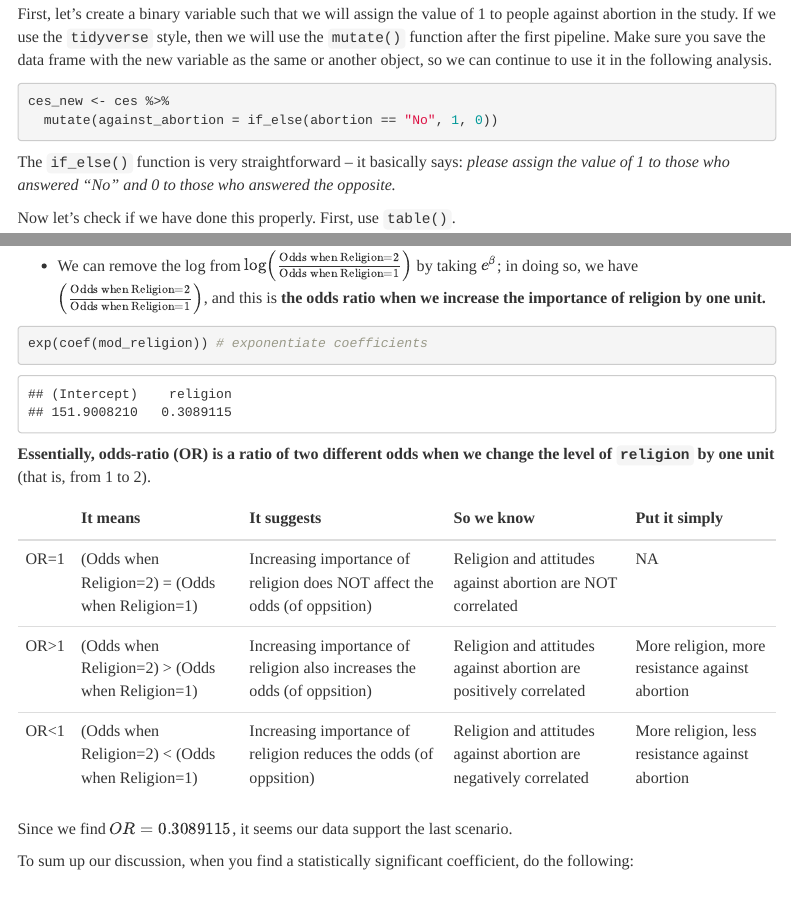
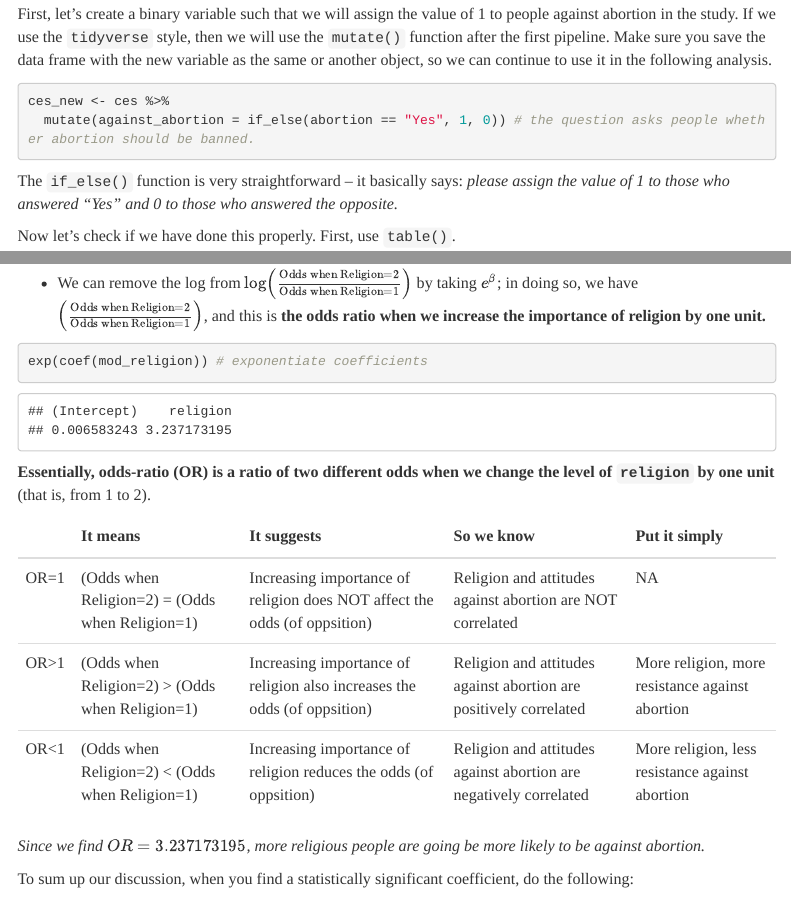
Before and after one commit to ccheng11/BBK_AdvQ, an R Markdown document (Week 5/Week 5 Survey Part 2.rmd): the page in a window 1100 px wide, from 1890 px down, and a second part further down, joined at a grey line. Rendered offline with R 4.5, knitr and Pandoc, with nearby package versions; menus at the side of the page are left out.

Commit message:
Update Week 5 Survey Part 2.rmd

````diff
--- a/Week 5/Week 5 Survey Part 2.rmd
+++ b/Week 5/Week 5 Survey Part 2.rmd
@@ -86,10 +86,10 @@ First, let's create a binary variable such that we will assign the value of 1 to
 
 ```{r, echo=T, eval=T}
 ces_new <- ces %>%
-  mutate(against_abortion = if_else(abortion == "No", 1, 0))
+  mutate(against_abortion = if_else(abortion == "Yes", 1, 0)) # the question asks people whether abortion should be banned.
 ```
 
-The `if_else()` function is very straightforward -- it basically says: *please assign the value of 1 to those who answered "No" and 0 to those who answered the opposite.*
+The `if_else()` function is very straightforward -- it basically says: *please assign the value of 1 to those who answered "Yes" and 0 to those who answered the opposite.*
 
 Now let's check if we have done this properly. First, use `table()`.
 
@@ -209,7 +209,7 @@ or %>%
   kable_styling()
 ```
 
-Since we find $OR=0.3089115$, it seems our data support the last scenario.
+*Since we find $OR=3.237173195$, more religious people are going be more likely to be against abortion.*
 
 To sum up our discussion, when you find a statistically significant coefficient, do the following:
 
````
Also changed, not shown: Week 5/Week 5 Survey Part 2.rmd (4 more changed lines).
